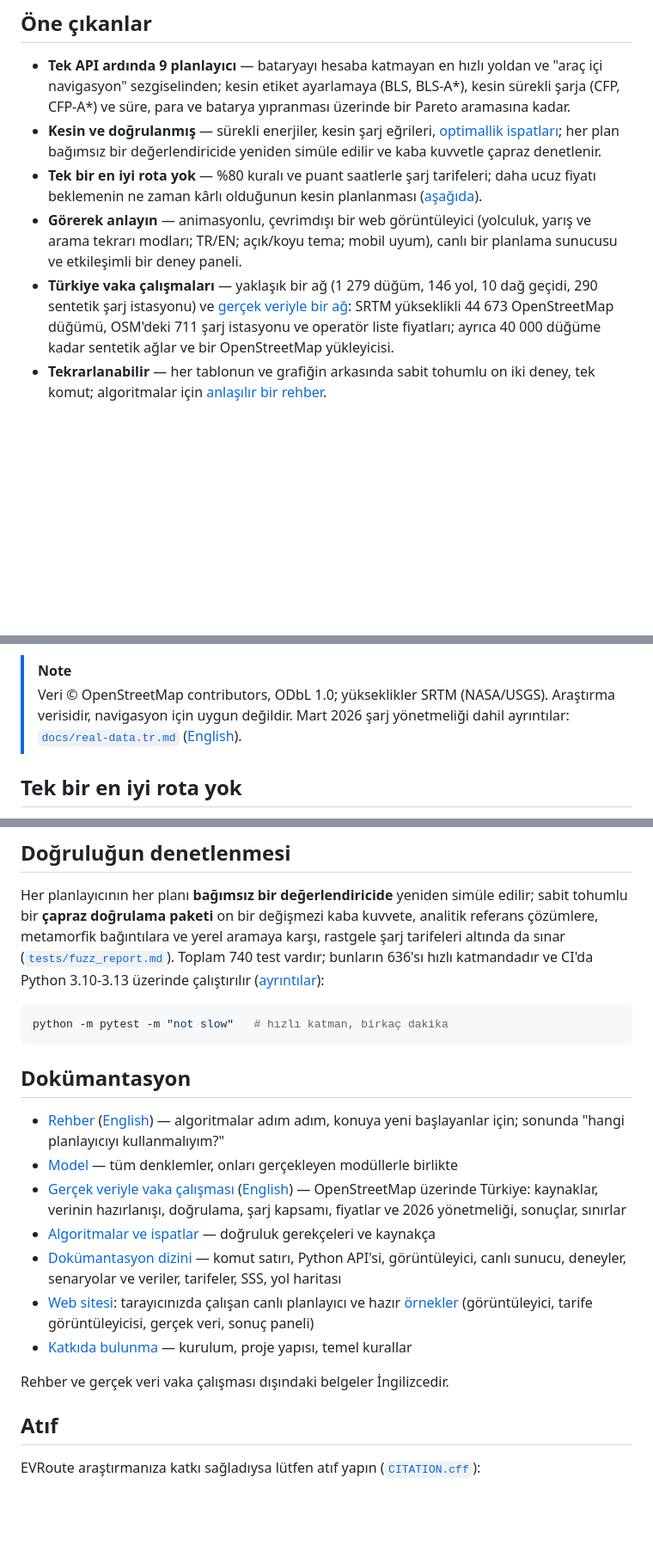
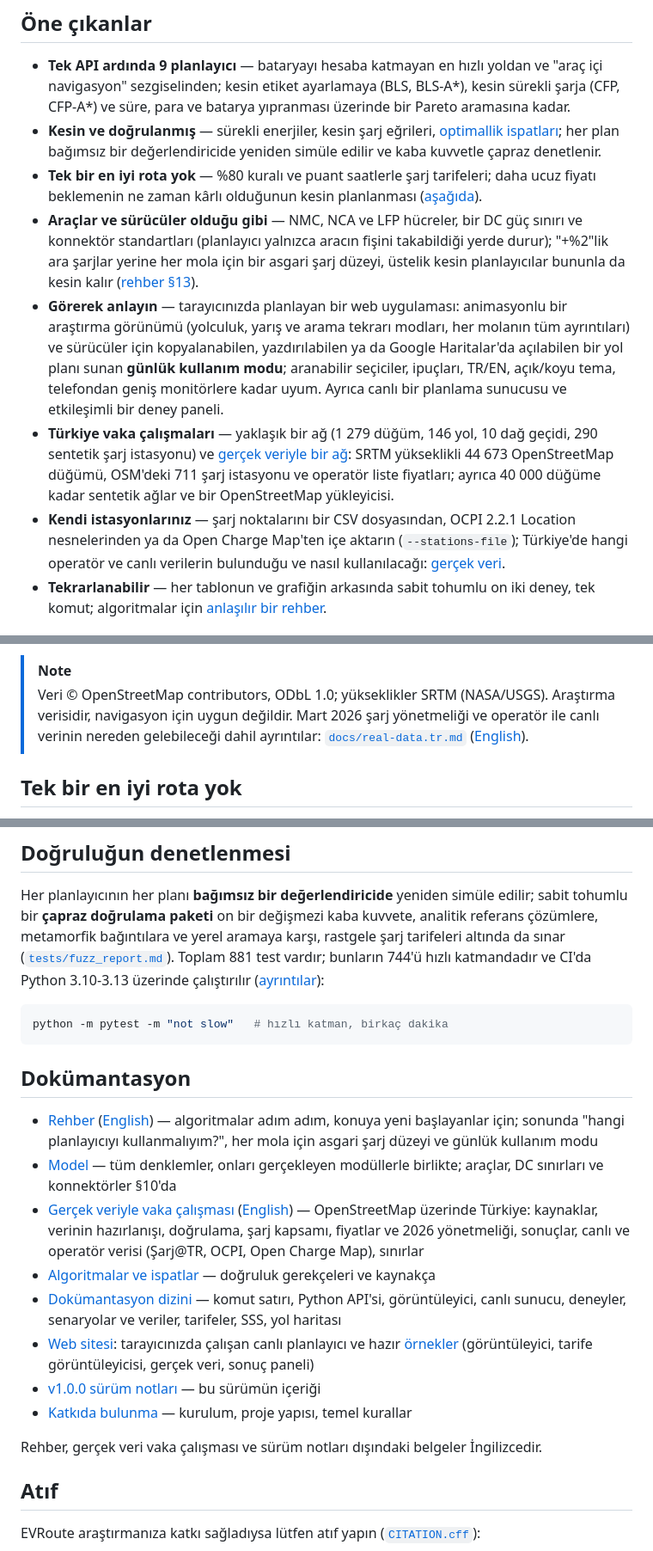
Before and after one commit to Aseloth99/evroute, a Markdown page: README.tr.md, 3 parts joined by grey strips. Shown at 86% size. Rendered like a GitHub page; blank space fills up the shorter version.

Commit message:
Turkish README: vehicles and the minimum stop charge, the everyday mode, station importers, the vehicles experiment, release notes link, test counts

````diff
--- a/README.tr.md
+++ b/README.tr.md
@@ -51,15 +53,29 @@ modellerin ve ticari planlayıcıların kendisiyle kıyaslanabileceği bir
 - **Tek bir en iyi rota yok** — %80 kuralı ve puant saatlerle şarj
   tarifeleri; daha ucuz fiyatı beklemenin ne zaman kârlı olduğunun kesin
   planlanması ([aşağıda](#tek-bir-en-iyi-rota-yok)).
-- **Görerek anlayın** — animasyonlu, çevrimdışı bir web görüntüleyici
-  (yolculuk, yarış ve arama tekrarı modları; TR/EN; açık/koyu tema; mobil
-  uyum), canlı bir planlama sunucusu ve etkileşimli bir deney paneli.
+- **Araçlar ve sürücüler olduğu gibi** — NMC, NCA ve LFP hücreler, bir DC güç
+  sınırı ve konnektör standartları (planlayıcı yalnızca aracın fişini
+  takabildiği yerde durur); "+%2"lik ara şarjlar yerine her mola için bir
+  asgari şarj düzeyi, üstelik kesin planlayıcılar bununla da kesin kalır
+  ([rehber §13](docs/guide.tr.md#13-her-molada-en-az-bir-şarj-düzeyi-taban-kuralı)).
+- **Görerek anlayın** — tarayıcınızda planlayan bir web uygulaması:
+  animasyonlu bir araştırma görünümü (yolculuk, yarış ve arama tekrarı
+  modları, her molanın tüm ayrıntıları) ve sürücüler için kopyalanabilen,
+  yazdırılabilen ya da Google Haritalar'da açılabilen bir yol planı sunan
+  **günlük kullanım modu**; aranabilir seçiciler, ipuçları, TR/EN, açık/koyu
+  tema, telefondan geniş monitörlere kadar uyum. Ayrıca canlı bir planlama
+  sunucusu ve etkileşimli bir deney paneli.
 - **Türkiye vaka çalışmaları** — yaklaşık bir ağ (1 279 düğüm, 146 yol, 10
   dağ geçidi, 290 sentetik şarj istasyonu) ve
   [gerçek veriyle bir ağ](#gerçek-veriyle-vaka-çalışması-openstreetmap):
   SRTM yükseklikli 44 673 OpenStreetMap düğümü, OSM'deki 711 şarj
   istasyonu ve operatör liste fiyatları; ayrıca 40 000 düğüme kadar
   sentetik ağlar ve bir OpenStreetMap yükleyicisi.
+- **Kendi istasyonlarınız** — şarj noktalarını bir CSV dosyasından, OCPI
+  2.2.1 Location nesnelerinden ya da Open Charge Map'ten içe aktarın
+  (`--stations-file`); Türkiye'de hangi operatör ve canlı verilerin
+  bulunduğu ve nasıl kullanılacağı:
+  [gerçek veri](docs/real-data.tr.md#canlı-ve-operatör-verisi).
 - **Tekrarlanabilir** — her tablonun ve grafiğin arkasında sabit tohumlu on
   iki deney, tek komut; algoritmalar için [anlaşılır bir rehber](docs/guide.tr.md).
 
@@ -280,7 +298,8 @@ evroute plan turkey-osm-karaman-istanbul   # 9 sa 14 dk, 751,81 km, 2 mola, 999,
 > [!NOTE]
 > Veri © OpenStreetMap contributors, ODbL 1.0; yükseklikler SRTM (NASA/USGS).
 > Araştırma verisidir, navigasyon için uygun değildir. Mart 2026 şarj
-> yönetmeliği dahil ayrıntılar: [`docs/real-data.tr.md`](docs/real-data.tr.md) ([English](docs/real-data.md)).
+> yönetmeliği ve operatör ile canlı verinin nereden gelebileceği dahil
+> ayrıntılar: [`docs/real-data.tr.md`](docs/real-data.tr.md) ([English](docs/real-data.md)).
 
 ## Tek bir en iyi rota yok
 
@@ -379,8 +400,8 @@ Her planlayıcının her planı **bağımsız bir değerlendiricide** yeniden si
 edilir; sabit tohumlu bir **çapraz doğrulama paketi** on bir değişmezi kaba
 kuvvete, analitik referans çözümlere, metamorfik bağıntılara ve yerel aramaya
 karşı, rastgele şarj tarifeleri altında da sınar
-([`tests/fuzz_report.md`](tests/fuzz_report.md)). Toplam 740 test vardır;
-bunların 636'sı hızlı katmandadır ve CI'da Python 3.10-3.13 üzerinde
+([`tests/fuzz_report.md`](tests/fuzz_report.md)). Toplam 881 test vardır;
+bunların 744'ü hızlı katmandadır ve CI'da Python 3.10-3.13 üzerinde
 çalıştırılır ([ayrıntılar](docs/algorithms.md#8-how-correctness-is-verified)):
 
 ```bash
@@ -391,20 +412,24 @@ python -m pytest -m "not slow"   # hızlı katman, birkaç dakika
 
 - [Rehber](docs/guide.tr.md) ([English](docs/guide.md)) — algoritmalar adım
   adım, konuya yeni başlayanlar için; sonunda "hangi planlayıcıyı
-  kullanmalıyım?"
-- [Model](docs/model.md) — tüm denklemler, onları gerçekleyen modüllerle birlikte
+  kullanmalıyım?", her mola için asgari şarj düzeyi ve günlük kullanım modu
+- [Model](docs/model.md) — tüm denklemler, onları gerçekleyen modüllerle
+  birlikte; araçlar, DC sınırları ve konnektörler §10'da
 - [Gerçek veriyle vaka çalışması](docs/real-data.tr.md) ([English](docs/real-data.md)) —
   OpenStreetMap üzerinde Türkiye: kaynaklar, verinin hazırlanışı, doğrulama,
-  şarj kapsamı, fiyatlar ve 2026 yönetmeliği, sonuçlar, sınırlar
+  şarj kapsamı, fiyatlar ve 2026 yönetmeliği, sonuçlar, canlı ve operatör
+  verisi (Şarj@TR, OCPI, Open Charge Map), sınırlar
 - [Algoritmalar ve ispatlar](docs/algorithms.md) — doğruluk gerekçeleri ve kaynakça
 - [Dokümantasyon dizini](docs/index.md) — komut satırı, Python API'si,
   görüntüleyici, canlı sunucu, deneyler, senaryolar ve veriler, tarifeler,
   SSS, yol haritası
 - [Web sitesi](https://aseloth99.github.io/evroute/?lang=tr): tarayıcınızda çalışan canlı planlayıcı ve hazır
   [örnekler](https://aseloth99.github.io/evroute/examples/?lang=tr) (görüntüleyici, tarife görüntüleyicisi, gerçek veri, sonuç paneli)
+- [v1.0.0 sürüm notları](docs/release-notes-v1.0.0.md#türkçe) — bu sürümün içeriği
 - [Katkıda bulunma](CONTRIBUTING.md) — kurulum, proje yapısı, temel kurallar
 
-Rehber ve gerçek veri vaka çalışması dışındaki belgeler İngilizcedir.
+Rehber, gerçek veri vaka çalışması ve sürüm notları dışındaki belgeler
+İngilizcedir.
 
 ## Atıf
 
````
Also changed, not shown: other parts of README.tr.md (+8 -2 lines).
